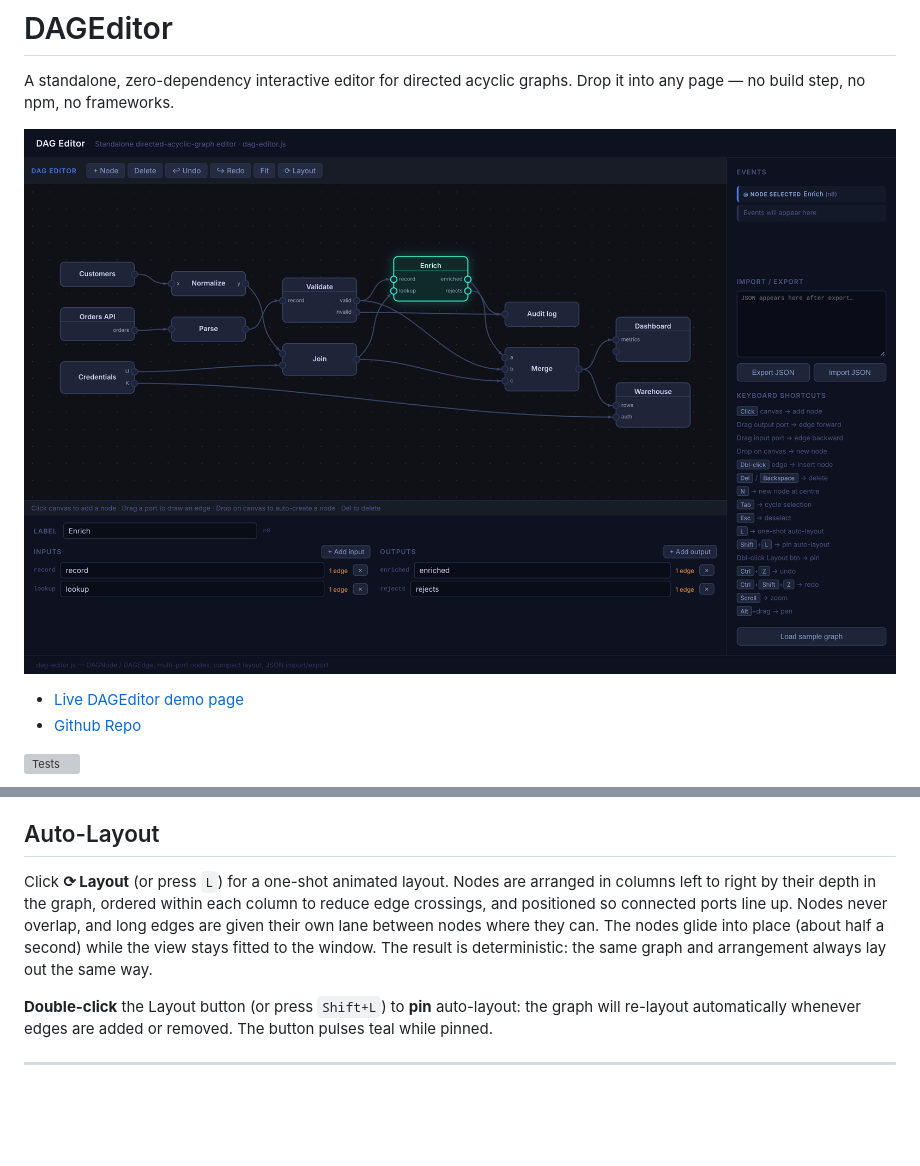
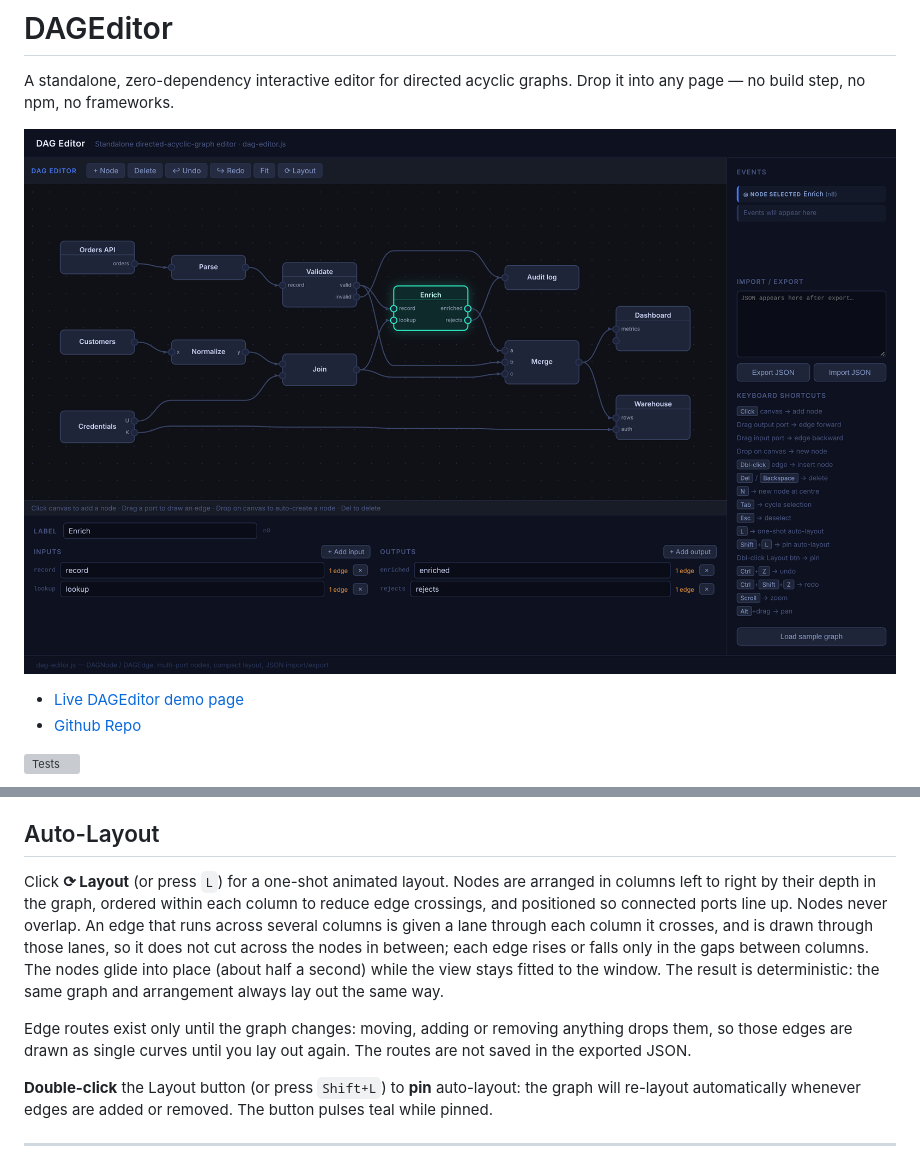
Before and after one commit to nickzoic/dag-editor, a Markdown page: README.md, 2 parts joined by grey strips. Drawn GitHub-style; pictures changed too: screenshot.png; blank space fills up the shorter version; grey boxes are pictures that could not be loaded.

```diff
--- a/README.md
+++ b/README.md
@@ -114,7 +114,9 @@ If the container is **taller than it is wide**, the graph is shown *flipped*: th
 
 ## Auto-Layout
 
-Click **⟳ Layout** (or press `L`) for a one-shot animated layout. Nodes are arranged in columns left to right by their depth in the graph, ordered within each column to reduce edge crossings, and positioned so connected ports line up. Nodes never overlap, and long edges are given their own lane between nodes where they can. The nodes glide into place (about half a second) while the view stays fitted to the window. The result is deterministic: the same graph and arrangement always lay out the same way.
+Click **⟳ Layout** (or press `L`) for a one-shot animated layout. Nodes are arranged in columns left to right by their depth in the graph, ordered within each column to reduce edge crossings, and positioned so connected ports line up. Nodes never overlap. An edge that runs across several columns is given a lane through each column it crosses, and is drawn through those lanes, so it does not cut across the nodes in between; each edge rises or falls only in the gaps between columns. The nodes glide into place (about half a second) while the view stays fitted to the window. The result is deterministic: the same graph and arrangement always lay out the same way.
+
+Edge routes exist only until the graph changes: moving, adding or removing anything drops them, so those edges are drawn as single curves until you lay out again. The routes are not saved in the exported JSON.
 
 **Double-click** the Layout button (or press `Shift+L`) to **pin** auto-layout: the graph will re-layout automatically whenever edges are added or removed. The button pulses teal while pinned.
 
```
Also changed, not shown: dag-editor-requirements.md (+13 -2 lines), 3 other files.
